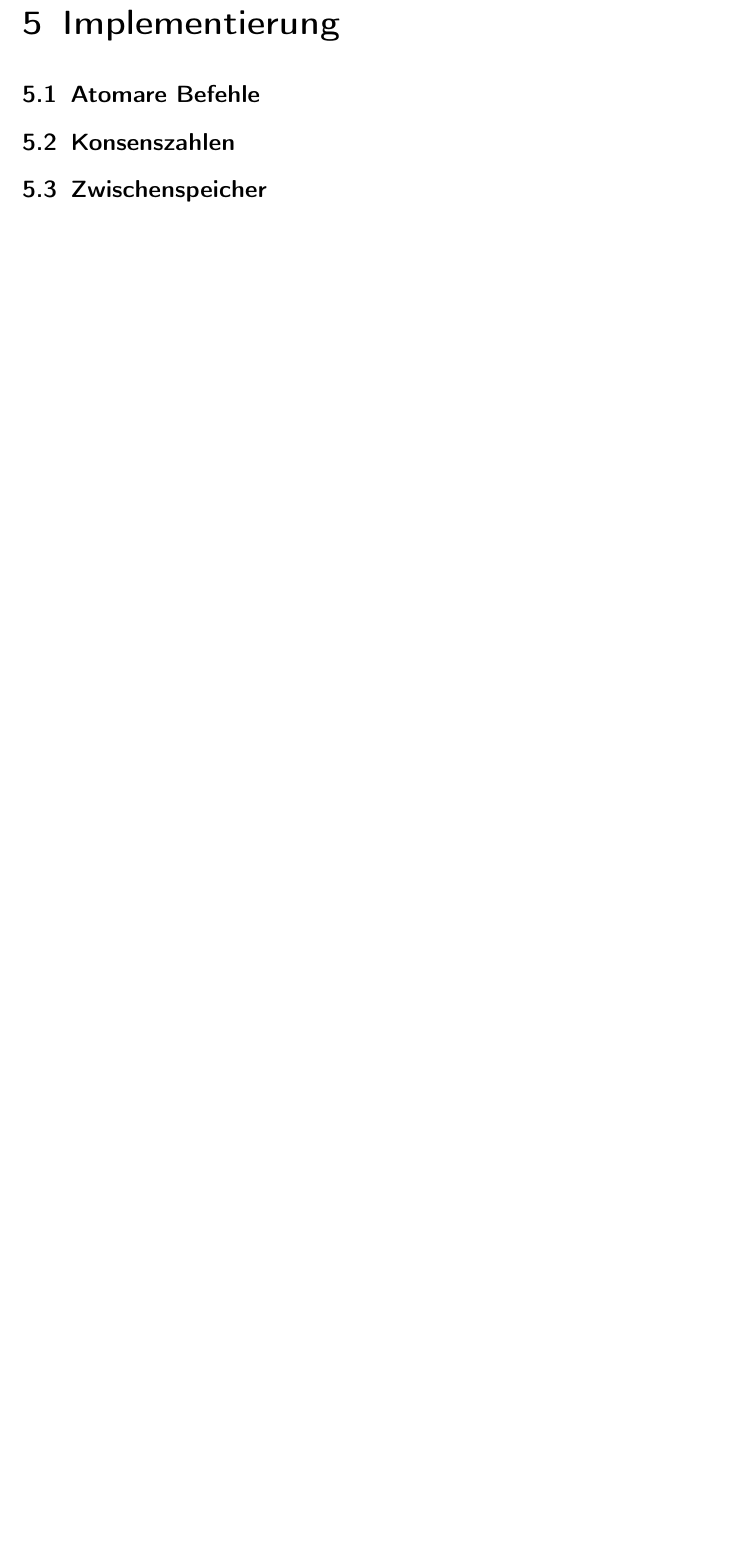
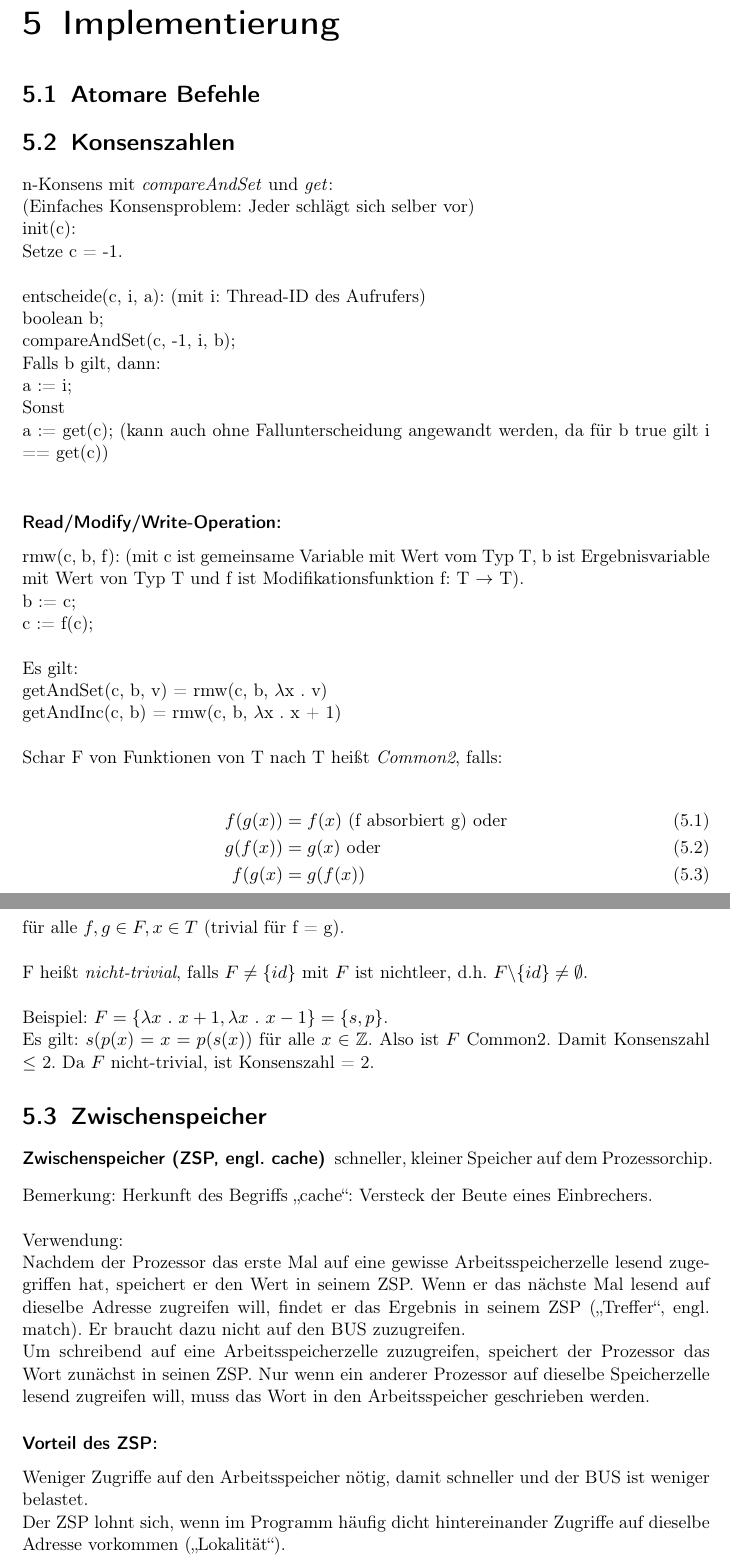
Before and after one commit to finkformatics/ThreadProgrammierung, a LaTeX document (Vorlesung/Skript.tex, which reads Vorlesung/Implementierung.tex, Vorlesung/vl20160615.tex): part of page 17 of 19 before the commit and two parts of pages 17 and 18 of 21 after it, the two joined at a grey line, cut so that both start at the same text, the shorter picture padded with empty space. Compiled offline with pdfLaTeX.

Commit message:
Vorlesung am 15.06.2016

```diff
--- a/Vorlesung/Implementierung.tex
+++ b/Vorlesung/Implementierung.tex
@@ -4,5 +4,21 @@
 
 \section{Konsenszahlen}
 
+\input{vl20160615}
+
 \section{Zwischenspeicher}
 
+\begin{description}
+	\item[Zwischenspeicher (ZSP, engl. cache)] schneller, kleiner Speicher auf dem Prozessorchip.
+\end{description}
+Bemerkung: Herkunft des Begriffs "`cache"': Versteck der Beute eines Einbrechers.\\
+\\
+Verwendung:\\
+Nachdem der Prozessor das erste Mal auf eine gewisse Arbeitsspeicherzelle lesend zugegriffen hat, speichert er den Wert in seinem ZSP. Wenn er das nächste Mal lesend auf dieselbe Adresse zugreifen will, findet er das Ergebnis in seinem ZSP ("`Treffer"', engl. match). Er braucht dazu nicht auf den BUS zuzugreifen.
+
+Um schreibend auf eine Arbeitsspeicherzelle zuzugreifen, speichert der Prozessor das Wort zunächst in seinen ZSP. Nur wenn ein anderer Prozessor auf dieselbe Speicherzelle lesend zugreifen will, muss das Wort in den Arbeitsspeicher geschrieben werden.
+
+\subsubsection*{Vorteil des ZSP:}
+Weniger Zugriffe auf den Arbeitsspeicher nötig, damit schneller und der BUS ist weniger belastet.
+
+Der ZSP lohnt sich, wenn im Programm häufig dicht hintereinander Zugriffe auf dieselbe Adresse vorkommen ("`Lokalität"').
--- /dev/null
+++ b/Vorlesung/vl20160615.tex
@@ -0,0 +1,36 @@
+n-Konsens mit \emph{compareAndSet} und \emph{get}:\\
+(Einfaches Konsensproblem: Jeder schlägt sich selber vor)\\
+% Einrücken
+init(c):\\
+	Setze c = -1.\\
+\\
+entscheide(c, i, a): (mit i: Thread-ID des Aufrufers)\\
+	boolean b;\\
+	compareAndSet(c, -1, i, b);\\
+	Falls b gilt, dann:\\
+		a := i;\\
+	Sonst\\
+		a := get(c); (kann auch ohne Fallunterscheidung angewandt werden, da für b true gilt i == get(c))\\
+
+\subsubsection*{Read/Modify/Write-Operation:}
+rmw(c, b, f): (mit c ist gemeinsame Variable mit Wert vom Typ T, b ist Ergebnisvariable mit Wert von Typ T und f ist Modifikationsfunktion f: T $\rightarrow$ T).\\
+	b := c;\\
+	c := f(c);\\
+
+Es gilt: \\
+	getAndSet(c, b, v) = rmw(c, b, $\lambda$x . v)\\
+	getAndInc(c, b) = rmw(c, b, $\lambda$x . x + 1)\\
+
+Schar F von Funktionen von T nach T heißt \emph{Common2}, falls:
+
+\begin{align}
+f(g(x)) & = f(x) \text{ (f absorbiert g) oder}\\
+g(f(x)) & = g(x) \text{ oder}\\
+f(g(x) & = g(f(x))
+\end{align}
+für alle $f, g \in F, x \in T$ (trivial für f = g).\\
+\\
+F heißt \emph{nicht-trivial}, falls $ F \neq \{id\} $ mit $ F $ ist nichtleer, d.h. $ F \backslash \{id\} \neq \emptyset $.\\
+\\
+Beispiel: $ F = \{\lambda x\ .\ x + 1, \lambda x\ .\ x - 1\} = \{s, p\} $.\\
+Es gilt: $ s(p(x) = x = p(s(x)) $ für alle $ x \in \mathbb{Z} $. Also ist $ F $ Common2. Damit Konsenszahl $\leq$ 2. Da $ F $ nicht-trivial, ist Konsenszahl = 2.
```
Also changed, not shown: Vorlesung/Skript.pdf, Vorlesung/Implementierung.tex (45 more changed lines).
